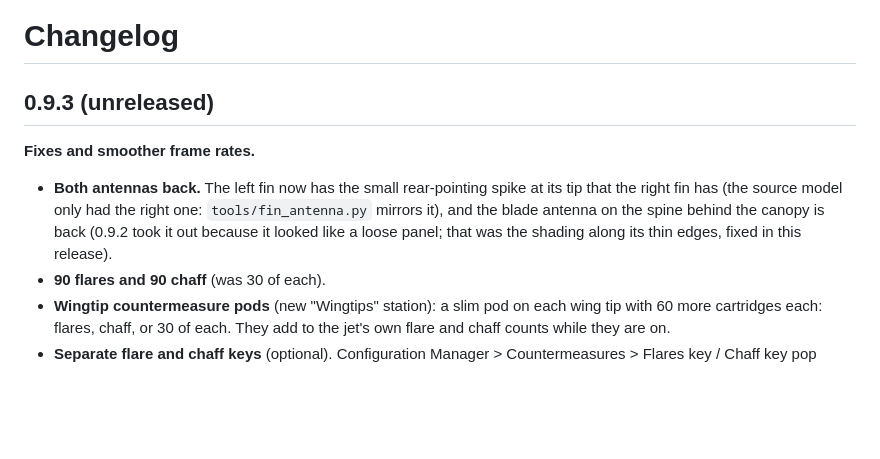
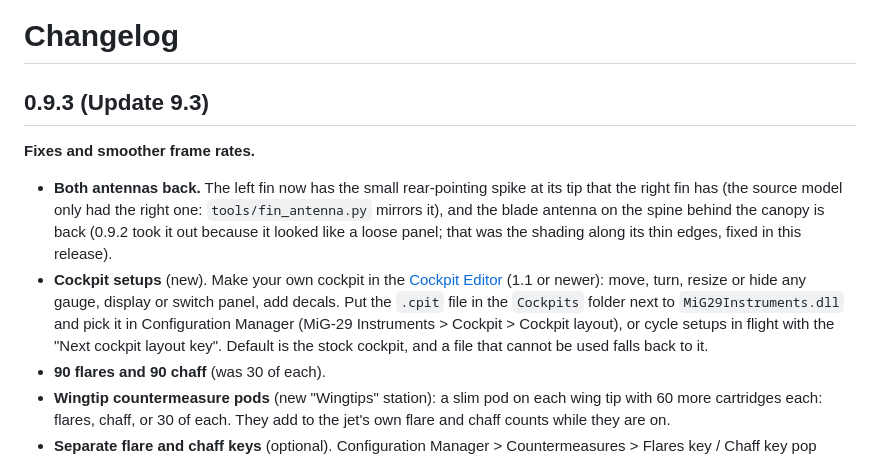
Before and after one commit to IornMan1213/MiG29-NuclearOption, a Markdown page: CHANGELOG.md, the part around the change. GitHub-like rendering; blank space fills up the shorter version.

```diff
--- a/CHANGELOG.md
+++ b/CHANGELOG.md
@@ -1,10 +1,14 @@
 # Changelog
 
-## 0.9.3 (unreleased)
+## 0.9.3 (Update 9.3)
 **Fixes and smoother frame rates.**
 - **Both antennas back.** The left fin now has the small rear-pointing spike at its tip that the right fin has (the source model
   only had the right one: `tools/fin_antenna.py` mirrors it), and the blade antenna on the spine behind the canopy is back (0.9.2
   took it out because it looked like a loose panel; that was the shading along its thin edges, fixed in this release).
+- **Cockpit setups** (new). Make your own cockpit in the [Cockpit Editor](https://github.com/IornMan1213/CockpitEditor/releases/tag/v1.1) (1.1 or newer): move, turn, resize
+  or hide any gauge, display or switch panel, add decals. Put the `.cpit` file in the `Cockpits` folder next to
+  `MiG29Instruments.dll` and pick it in Configuration Manager (MiG-29 Instruments > Cockpit > Cockpit layout), or cycle setups
+  in flight with the "Next cockpit layout key". Default is the stock cockpit, and a file that cannot be used falls back to it.
 - **90 flares and 90 chaff** (was 30 of each).
 - **Wingtip countermeasure pods** (new "Wingtips" station): a slim pod on each wing tip with 60 more cartridges each: flares,
   chaff, or 30 of each. They add to the jet's own flare and chaff counts while they are on.
```
Also changed, not shown: mod/README.md (+6 -0 lines).
